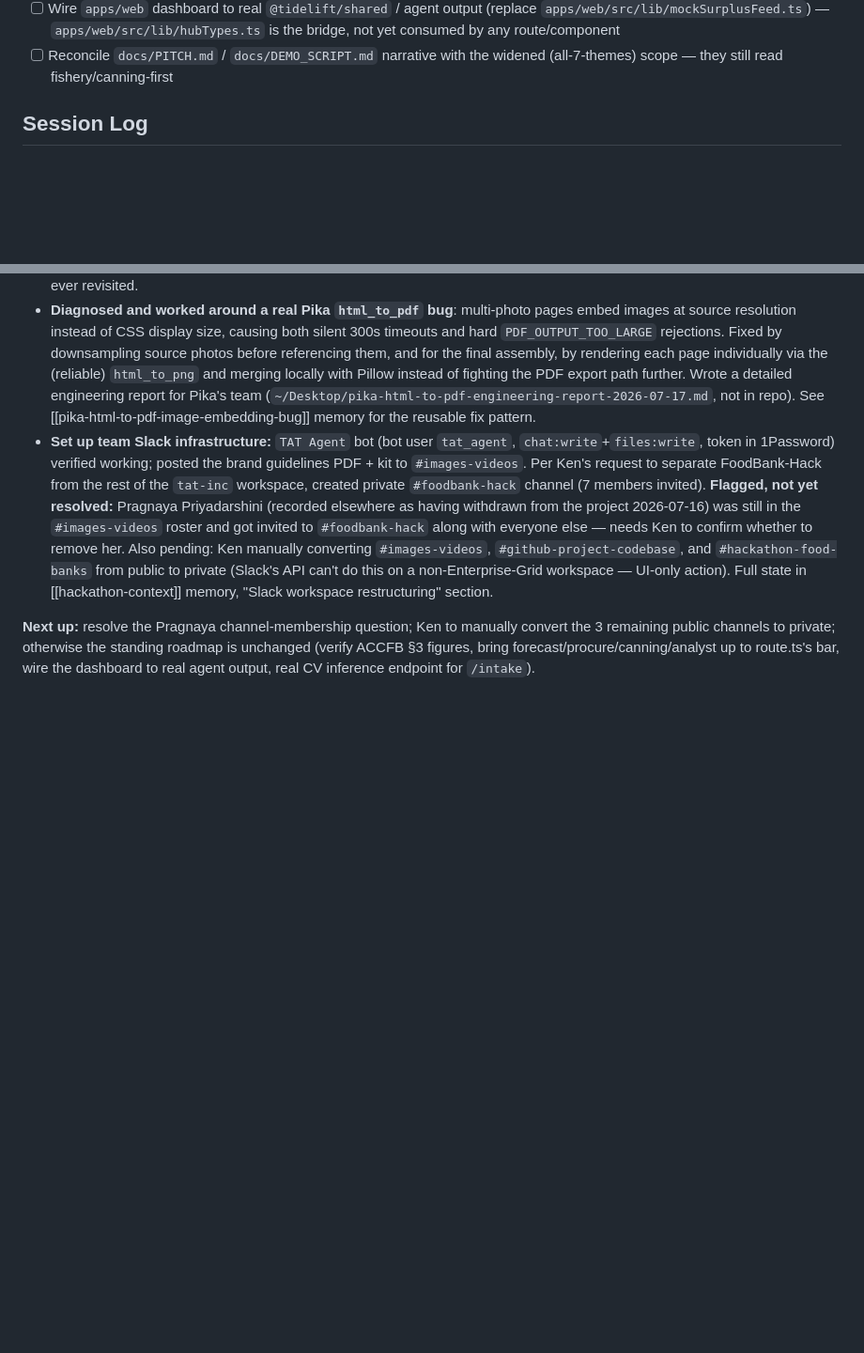
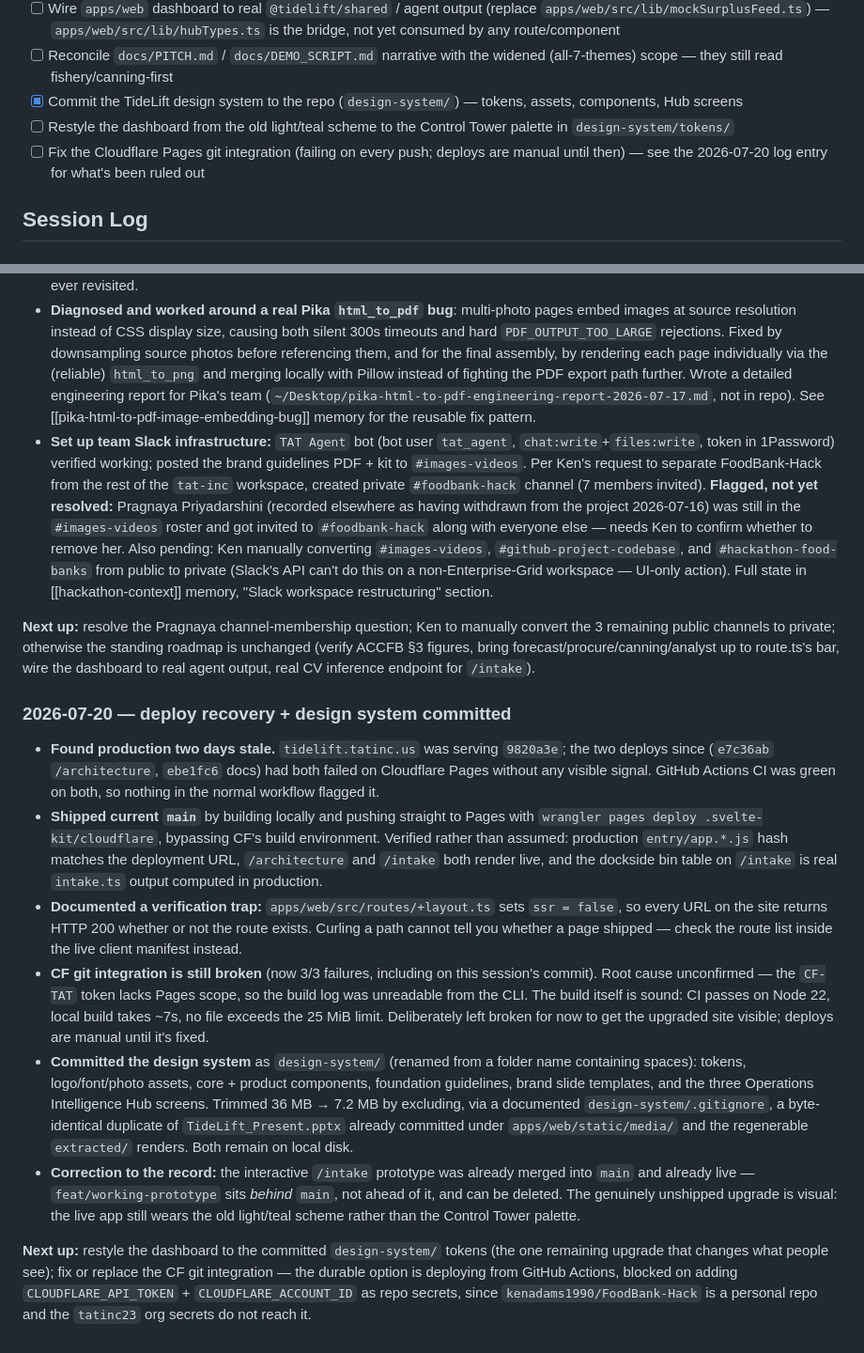
Before and after one commit to kenadams1990/FoodBank-Hack, a Markdown page: TASKS.md, 2 parts joined by grey strips. Shown at 94% size. Rendered like a GitHub page; blank space fills up the shorter version.

Commit message:
docs: log the deploy recovery and design-system commit in TASKS.md
Records that production had silently sat two commits behind for two days
because Cloudflare Pages builds fail on every push while GitHub Actions CI
stays green — and that deploys are manual until that is fixed.

Also notes the ssr = false verification trap: every URL on the site returns
HTTP 200 whether or not the route exists, so curling a path cannot confirm a
page shipped.

Co-Authored-By: Claude <noreply@anthropic.com>

```diff
--- a/TASKS.md
+++ b/TASKS.md
@@ -24,6 +24,10 @@ Hackathon: AISCO "AI Supply Chain Observatory", Food Banks + AI. Judging July 17
       by any route/component
 - [ ] Reconcile `docs/PITCH.md` / `docs/DEMO_SCRIPT.md` narrative with the widened (all-7-themes) scope —
       they still read fishery/canning-first
+- [x] Commit the TideLift design system to the repo (`design-system/`) — tokens, assets, components, Hub screens
+- [ ] Restyle the dashboard from the old light/teal scheme to the Control Tower palette in `design-system/tokens/`
+- [ ] Fix the Cloudflare Pages git integration (failing on every push; deploys are manual until then) —
+      see the 2026-07-20 log entry for what's been ruled out
 
 ## Session Log
 
@@ -162,3 +166,34 @@ session, left as-is for Ken to triage). All work below is external deliverables
 channels to private; otherwise the standing roadmap is unchanged (verify ACCFB §3 figures, bring
 forecast/procure/canning/analyst up to route.ts's bar, wire the dashboard to real agent output, real CV
 inference endpoint for `/intake`).
+
+### 2026-07-20 — deploy recovery + design system committed
+
+- **Found production two days stale.** `tidelift.tatinc.us` was serving `9820a3e`; the two deploys since
+  (`e7c36ab` `/architecture`, `ebe1fc6` docs) had both failed on Cloudflare Pages without any visible signal.
+  GitHub Actions CI was green on both, so nothing in the normal workflow flagged it.
+- **Shipped current `main`** by building locally and pushing straight to Pages with
+  `wrangler pages deploy .svelte-kit/cloudflare`, bypassing CF's build environment. Verified rather than
+  assumed: production `entry/app.*.js` hash matches the deployment URL, `/architecture` and `/intake` both
+  render live, and the dockside bin table on `/intake` is real `intake.ts` output computed in production.
+- **Documented a verification trap:** `apps/web/src/routes/+layout.ts` sets `ssr = false`, so every URL on the
+  site returns HTTP 200 whether or not the route exists. Curling a path cannot tell you whether a page
+  shipped — check the route list inside the live client manifest instead.
+- **CF git integration is still broken** (now 3/3 failures, including on this session's commit). Root cause
+  unconfirmed — the `CF-TAT` token lacks Pages scope, so the build log was unreadable from the CLI. The build
+  itself is sound: CI passes on Node 22, local build takes ~7s, no file exceeds the 25 MiB limit. Deliberately
+  left broken for now to get the upgraded site visible; deploys are manual until it's fixed.
+- **Committed the design system** as `design-system/` (renamed from a folder name containing spaces): tokens,
+  logo/font/photo assets, core + product components, foundation guidelines, brand slide templates, and the
+  three Operations Intelligence Hub screens. Trimmed 36 MB → 7.2 MB by excluding, via a documented
+  `design-system/.gitignore`, a byte-identical duplicate of `TideLift_Present.pptx` already committed under
+  `apps/web/static/media/` and the regenerable `extracted/` renders. Both remain on local disk.
+- **Correction to the record:** the interactive `/intake` prototype was already merged into `main` and already
+  live — `feat/working-prototype` sits *behind* `main`, not ahead of it, and can be deleted. The genuinely
+  unshipped upgrade is visual: the live app still wears the old light/teal scheme rather than the Control
+  Tower palette.
+
+**Next up:** restyle the dashboard to the committed `design-system/` tokens (the one remaining upgrade that
+changes what people see); fix or replace the CF git integration — the durable option is deploying from GitHub
+Actions, blocked on adding `CLOUDFLARE_API_TOKEN` + `CLOUDFLARE_ACCOUNT_ID` as repo secrets, since
+`kenadams1990/FoodBank-Hack` is a personal repo and the `tatinc23` org secrets do not reach it.
```
